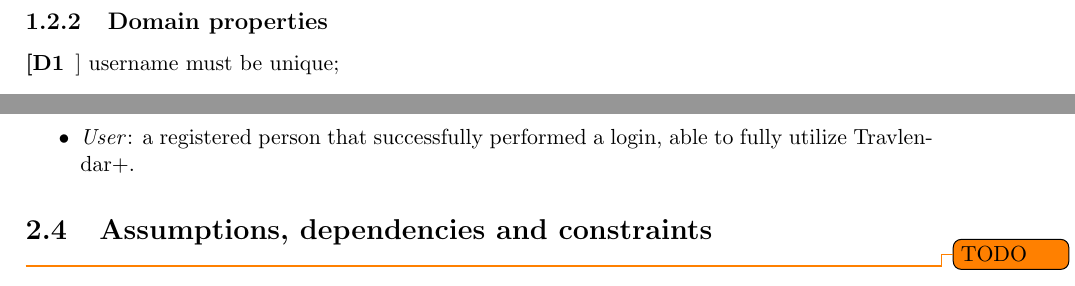
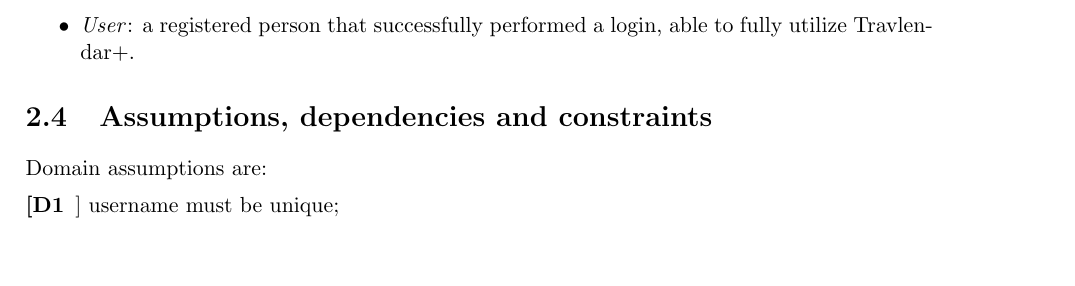
Before and after one commit to JustSalva/MelziPinaSalvadore, a LaTeX document (RASD/RASD.tex, which reads RASD/2-OverallDescription/domain_properties.tex): two parts of pages 5 and 14 of 32 before the commit and part of page 13 of 31 after it, the two joined at a grey line, cut so that both start at the same text, the shorter picture padded with empty space. Compiled offline with pdfLaTeX.

Commit message:
Assumptions, dependencies, constraints

```diff
--- a/RASD/1-Introduction/domain_properties.tex
+++ b/RASD/2-OverallDescription/domain_properties.tex
@@ -1,5 +1,4 @@
-\subsection{Domain properties}
-
+Domain assumptions are:
 \begin{description}
 \item[[D1]] username must be unique;
 \item[[D2]] every event is related to a location;
--- a/RASD/RASD.tex
+++ b/RASD/RASD.tex
@@ -91,7 +90,7 @@
 
 		\section{Assumptions, dependencies and constraints}
 		\label{sect:Assumptions, dependencies and constraints}
-			\todo{TODO}
+			\input{./2-OverallDescription/domain_properties.tex}
 
 	\chapter{SPECIFIC REQUIREMENTS}
 	\label{ch:SPECIFIC REQUIREMENTS}
```
Also changed, not shown: RASD/RASD.tex (1 more changed lines), 1 other file.
